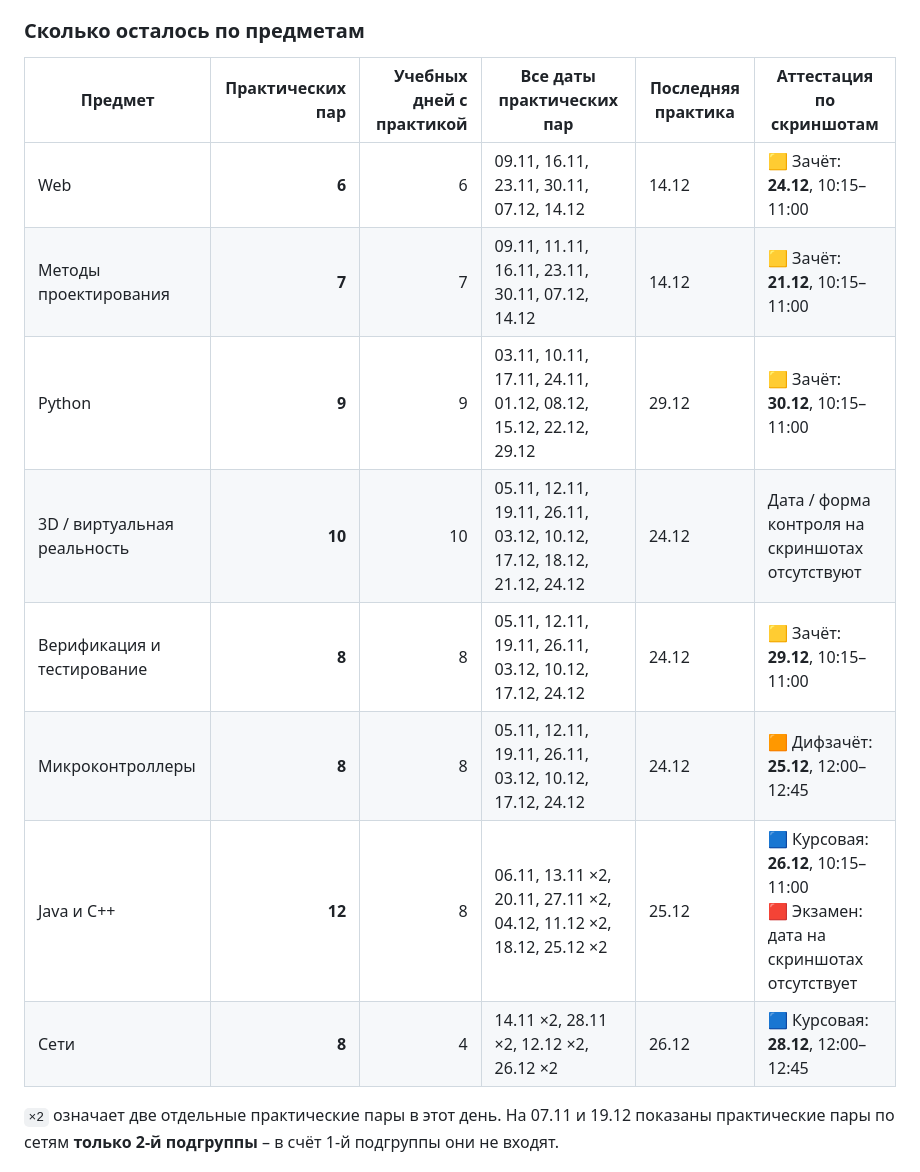
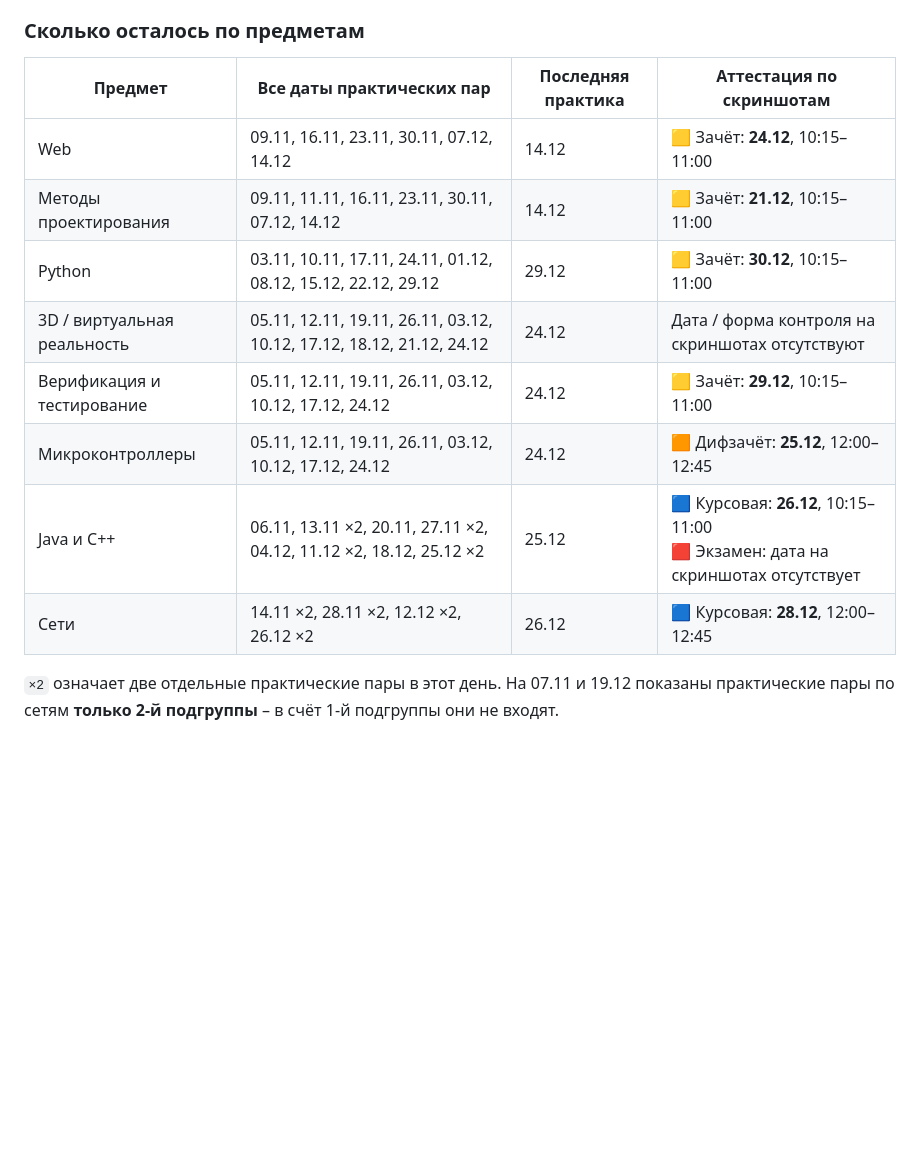
Before and after one commit to kir1lka/ucheba, a Markdown page: README.md, the part around the change. Rendered like a GitHub page; blank space fills up the shorter version.

Commit message:
Убрать столбцы количества практических пар и учебных дней

```diff
--- a/README.md
+++ b/README.md
@@ -42,16 +42,16 @@
 
 ### Сколько осталось по предметам
 
-| Предмет | Практических пар | Учебных дней с практикой | Все даты практических пар | Последняя практика | Аттестация по скриншотам |
-| --- | ---: | ---: | --- | --- | --- |
-| Web | **6** | 6 | 09.11, 16.11, 23.11, 30.11, 07.12, 14.12 | 14.12 | 🟨 Зачёт: **24.12**, 10:15–11:00 |
-| Методы проектирования | **7** | 7 | 09.11, 11.11, 16.11, 23.11, 30.11, 07.12, 14.12 | 14.12 | 🟨 Зачёт: **21.12**, 10:15–11:00 |
-| Python | **9** | 9 | 03.11, 10.11, 17.11, 24.11, 01.12, 08.12, 15.12, 22.12, 29.12 | 29.12 | 🟨 Зачёт: **30.12**, 10:15–11:00 |
-| 3D / виртуальная реальность | **10** | 10 | 05.11, 12.11, 19.11, 26.11, 03.12, 10.12, 17.12, 18.12, 21.12, 24.12 | 24.12 | Дата / форма контроля на скриншотах отсутствуют |
-| Верификация и тестирование | **8** | 8 | 05.11, 12.11, 19.11, 26.11, 03.12, 10.12, 17.12, 24.12 | 24.12 | 🟨 Зачёт: **29.12**, 10:15–11:00 |
-| Микроконтроллеры | **8** | 8 | 05.11, 12.11, 19.11, 26.11, 03.12, 10.12, 17.12, 24.12 | 24.12 | 🟧 Дифзачёт: **25.12**, 12:00–12:45 |
-| Java и C++ | **12** | 8 | 06.11, 13.11 ×2, 20.11, 27.11 ×2, 04.12, 11.12 ×2, 18.12, 25.12 ×2 | 25.12 | 🟦 Курсовая: **26.12**, 10:15–11:00<br>🟥 Экзамен: дата на скриншотах отсутствует |
-| Сети | **8** | 4 | 14.11 ×2, 28.11 ×2, 12.12 ×2, 26.12 ×2 | 26.12 | 🟦 Курсовая: **28.12**, 12:00–12:45 |
+| Предмет | Все даты практических пар | Последняя практика | Аттестация по скриншотам |
+| --- | --- | --- | --- |
+| Web | 09.11, 16.11, 23.11, 30.11, 07.12, 14.12 | 14.12 | 🟨 Зачёт: **24.12**, 10:15–11:00 |
+| Методы проектирования | 09.11, 11.11, 16.11, 23.11, 30.11, 07.12, 14.12 | 14.12 | 🟨 Зачёт: **21.12**, 10:15–11:00 |
+| Python | 03.11, 10.11, 17.11, 24.11, 01.12, 08.12, 15.12, 22.12, 29.12 | 29.12 | 🟨 Зачёт: **30.12**, 10:15–11:00 |
+| 3D / виртуальная реальность | 05.11, 12.11, 19.11, 26.11, 03.12, 10.12, 17.12, 18.12, 21.12, 24.12 | 24.12 | Дата / форма контроля на скриншотах отсутствуют |
+| Верификация и тестирование | 05.11, 12.11, 19.11, 26.11, 03.12, 10.12, 17.12, 24.12 | 24.12 | 🟨 Зачёт: **29.12**, 10:15–11:00 |
+| Микроконтроллеры | 05.11, 12.11, 19.11, 26.11, 03.12, 10.12, 17.12, 24.12 | 24.12 | 🟧 Дифзачёт: **25.12**, 12:00–12:45 |
+| Java и C++ | 06.11, 13.11 ×2, 20.11, 27.11 ×2, 04.12, 11.12 ×2, 18.12, 25.12 ×2 | 25.12 | 🟦 Курсовая: **26.12**, 10:15–11:00<br>🟥 Экзамен: дата на скриншотах отсутствует |
+| Сети | 14.11 ×2, 28.11 ×2, 12.12 ×2, 26.12 ×2 | 26.12 | 🟦 Курсовая: **28.12**, 12:00–12:45 |
 
 `×2` означает две отдельные практические пары в этот день. На 07.11 и 19.12 показаны практические пары по сетям **только 2-й подгруппы** – в счёт 1-й подгруппы они не входят.
 
```
